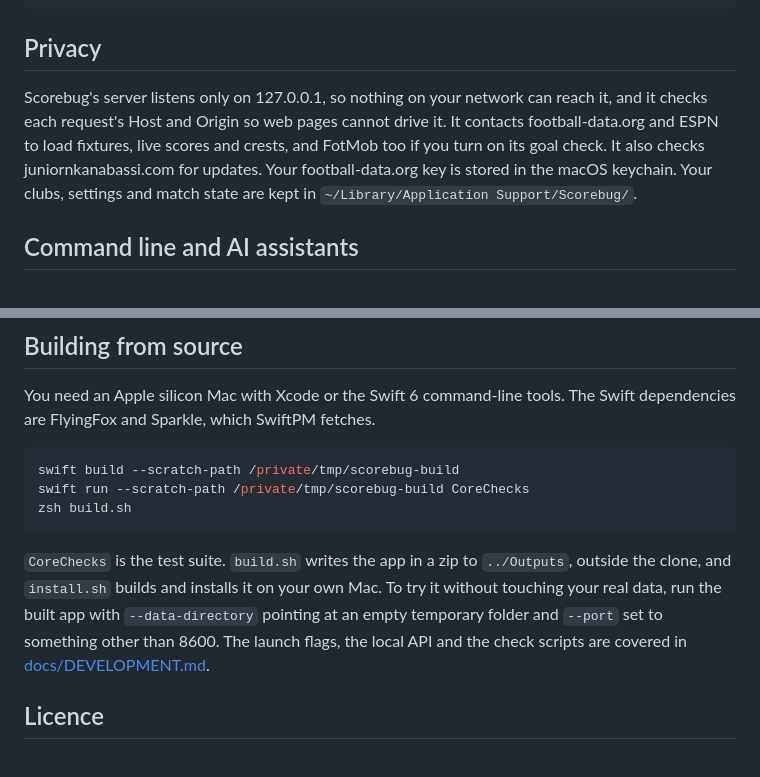
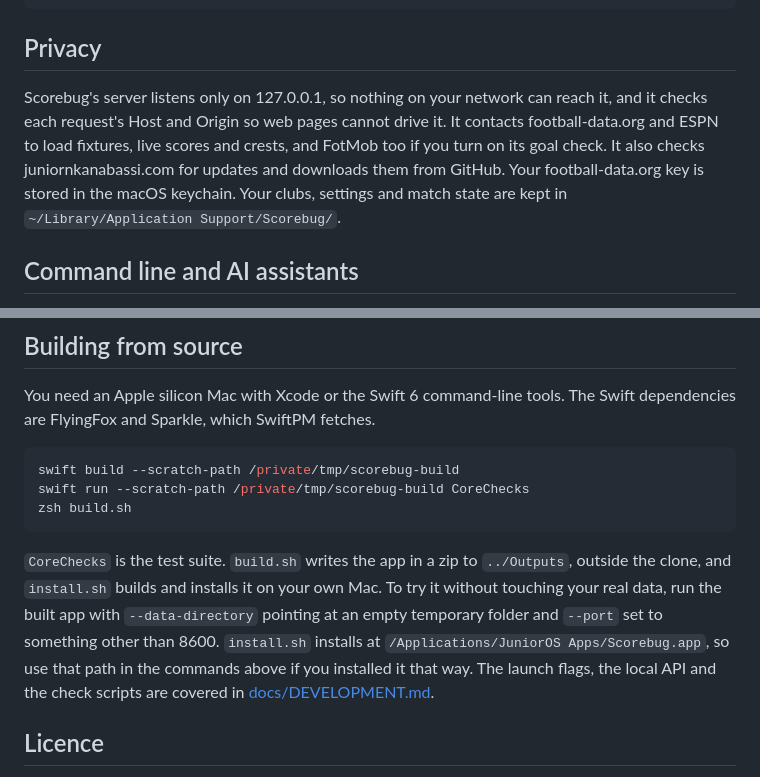
Before and after one commit to juniornkanabassi/scorebug, a Markdown page: README.md, 2 parts joined by grey strips. GitHub-like rendering.

````diff
--- a/README.md
+++ b/README.md
@@ -47,7 +47,7 @@ npx streamdeck link com.juniornkanabassi.scorebug.sdPlugin
 
 ## Privacy
 
-Scorebug's server listens only on 127.0.0.1, so nothing on your network can reach it, and it checks each request's Host and Origin so web pages cannot drive it. It contacts football-data.org and ESPN to load fixtures, live scores and crests, and FotMob too if you turn on its goal check. It also checks juniornkanabassi.com for updates. Your football-data.org key is stored in the macOS keychain. Your clubs, settings and match state are kept in `~/Library/Application Support/Scorebug/`.
+Scorebug's server listens only on 127.0.0.1, so nothing on your network can reach it, and it checks each request's Host and Origin so web pages cannot drive it. It contacts football-data.org and ESPN to load fixtures, live scores and crests, and FotMob too if you turn on its goal check. It also checks juniornkanabassi.com for updates and downloads them from GitHub. Your football-data.org key is stored in the macOS keychain. Your clubs, settings and match state are kept in `~/Library/Application Support/Scorebug/`.
 
 ## Command line and AI assistants
 
@@ -88,7 +88,7 @@ swift run --scratch-path /private/tmp/scorebug-build CoreChecks
 zsh build.sh
 ```
 
-`CoreChecks` is the test suite. `build.sh` writes the app in a zip to `../Outputs`, outside the clone, and `install.sh` builds and installs it on your own Mac. To try it without touching your real data, run the built app with `--data-directory` pointing at an empty temporary folder and `--port` set to something other than 8600. The launch flags, the local API and the check scripts are covered in [docs/DEVELOPMENT.md](docs/DEVELOPMENT.md).
+`CoreChecks` is the test suite. `build.sh` writes the app in a zip to `../Outputs`, outside the clone, and `install.sh` builds and installs it on your own Mac. To try it without touching your real data, run the built app with `--data-directory` pointing at an empty temporary folder and `--port` set to something other than 8600. `install.sh` installs at `/Applications/JuniorOS Apps/Scorebug.app`, so use that path in the commands above if you installed it that way. The launch flags, the local API and the check scripts are covered in [docs/DEVELOPMENT.md](docs/DEVELOPMENT.md).
 
 ## Licence
 
````
Also changed, not shown: docs/DEVELOPMENT.md (+6 -0 lines).
